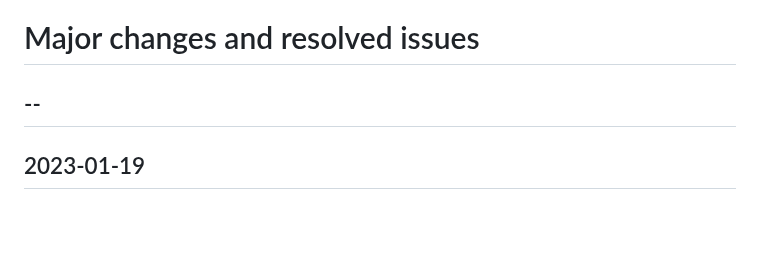
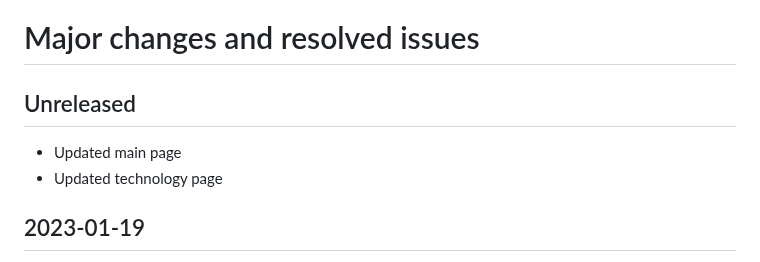
Before and after one commit to Convex-Dev/convex-web, a Markdown page: CHANGELOG.md, the part around the change. Drawn GitHub-style; blank space fills up the shorter version.

Commit message:
Update CHANGELOG

```diff
--- a/CHANGELOG.md
+++ b/CHANGELOG.md
@@ -1,6 +1,8 @@
 # Major changes and resolved issues
 
-## --
+## Unreleased
+- Updated main page
+- Updated technology page
 
 ## 2023-01-19
 - Marketing page title tweaks
```
